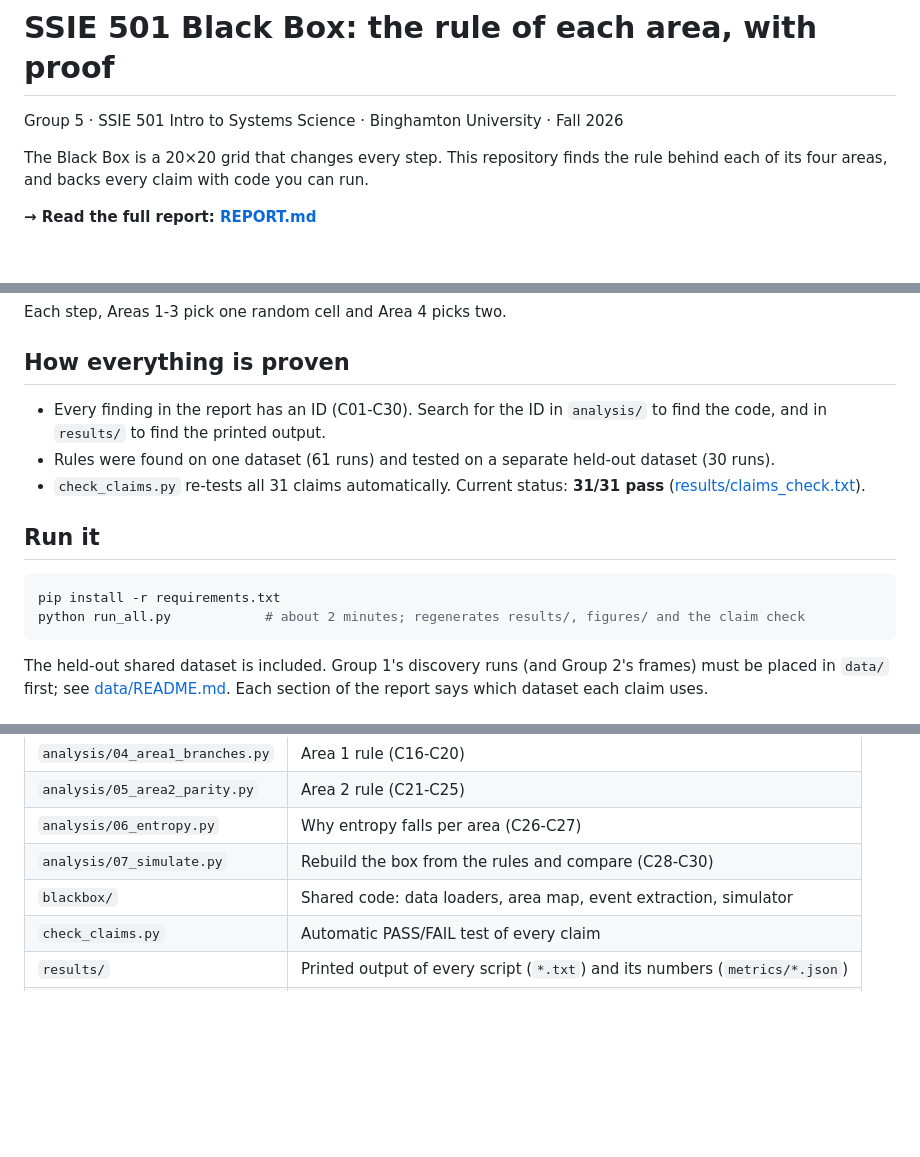
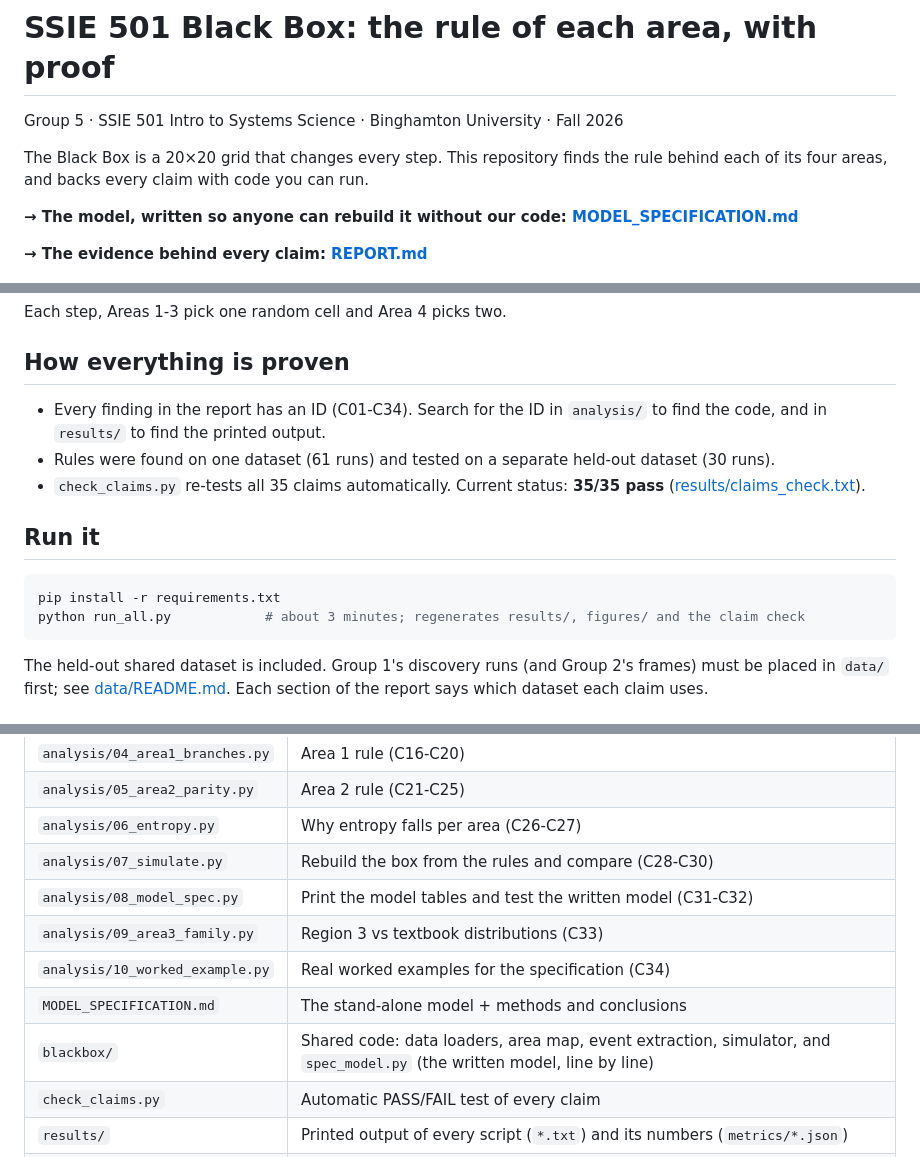
Before and after one commit to mxwashington/ssie501-blackbox-rules, a Markdown page: README.md, 3 parts joined by grey strips. GitHub-like rendering; blank space fills up the shorter version.

````diff
--- a/README.md
+++ b/README.md
@@ -4,7 +4,9 @@ Group 5 · SSIE 501 Intro to Systems Science · Binghamton University · Fall 20
 
 The Black Box is a 20×20 grid that changes every step. This repository finds the rule behind each of its four areas, and backs every claim with code you can run.
 
-**→ Read the full report: [REPORT.md](REPORT.md)**
+**→ The model, written so anyone can rebuild it without our code: [MODEL_SPECIFICATION.md](MODEL_SPECIFICATION.md)**
+
+**→ The evidence behind every claim: [REPORT.md](REPORT.md)**
 
 ![Real runs vs a box rebuilt from the rules](figures/07_simulation_vs_real.png)
 
@@ -21,15 +23,15 @@ Each step, Areas 1-3 pick one random cell and Area 4 picks two.
 
 ## How everything is proven
 
-- Every finding in the report has an ID (C01-C30). Search for the ID in `analysis/` to find the code, and in `results/` to find the printed output.
+- Every finding in the report has an ID (C01-C34). Search for the ID in `analysis/` to find the code, and in `results/` to find the printed output.
 - Rules were found on one dataset (61 runs) and tested on a separate held-out dataset (30 runs).
-- `check_claims.py` re-tests all 31 claims automatically. Current status: **31/31 pass** ([results/claims_check.txt](results/claims_check.txt)).
+- `check_claims.py` re-tests all 35 claims automatically. Current status: **35/35 pass** ([results/claims_check.txt](results/claims_check.txt)).
 
 ## Run it
 
 ```bash
 pip install -r requirements.txt
-python run_all.py            # about 2 minutes; regenerates results/, figures/ and the claim check
+python run_all.py            # about 3 minutes; regenerates results/, figures/ and the claim check
 ```
 
 The held-out shared dataset is included. Group 1's discovery runs (and Group 2's frames) must be placed in `data/` first; see [data/README.md](data/README.md). Each section of the report says which dataset each claim uses.
@@ -46,7 +48,11 @@ The held-out shared dataset is included. Group 1's discovery runs (and Group 2's
 | `analysis/05_area2_parity.py` | Area 2 rule (C21-C25) |
 | `analysis/06_entropy.py` | Why entropy falls per area (C26-C27) |
 | `analysis/07_simulate.py` | Rebuild the box from the rules and compare (C28-C30) |
-| `blackbox/` | Shared code: data loaders, area map, event extraction, simulator |
+| `analysis/08_model_spec.py` | Print the model tables and test the written model (C31-C32) |
+| `analysis/09_area3_family.py` | Region 3 vs textbook distributions (C33) |
+| `analysis/10_worked_example.py` | Real worked examples for the specification (C34) |
+| `MODEL_SPECIFICATION.md` | The stand-alone model + methods and conclusions |
+| `blackbox/` | Shared code: data loaders, area map, event extraction, simulator, and `spec_model.py` (the written model, line by line) |
 | `check_claims.py` | Automatic PASS/FAIL test of every claim |
 | `results/` | Printed output of every script (`*.txt`) and its numbers (`metrics/*.json`) |
 | `figures/` | All figures, regenerated by the scripts |
````
Also changed, not shown: MODEL_SPECIFICATION.md (added, +375 -0 lines), REPORT.md (+27 -4 lines), figures/08_written_model_vs_real.png (added), 14 other files.
